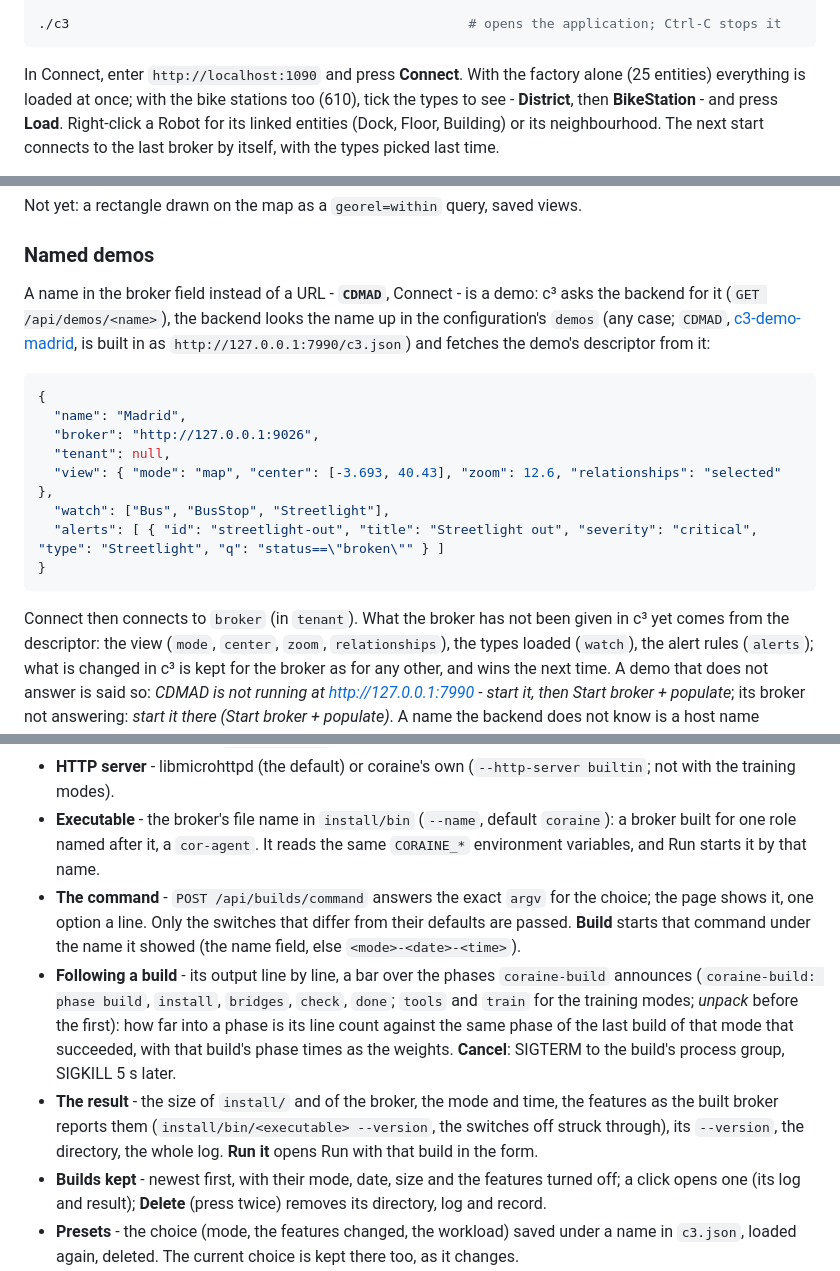
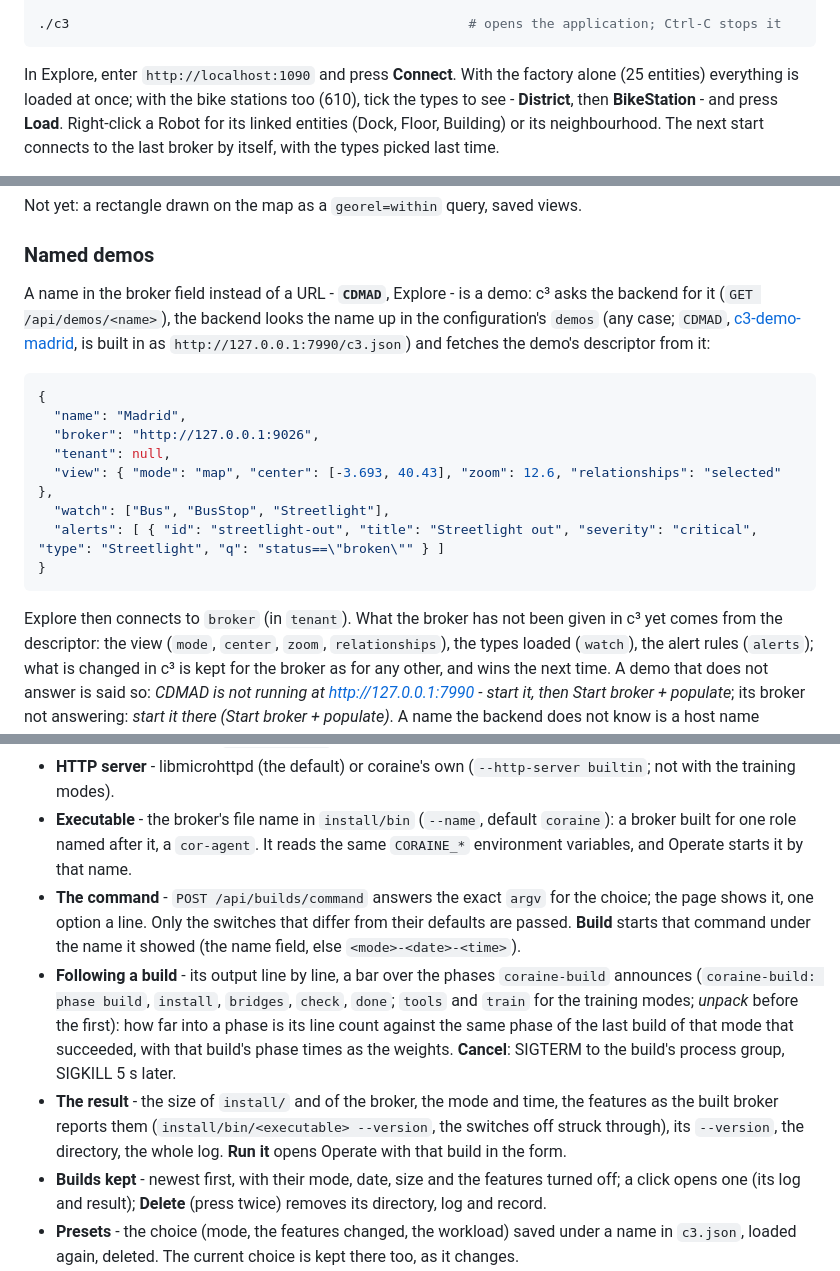
Before and after one commit to SEAMWARE/c3, a Markdown page: README.md, 3 parts joined by grey strips. Drawn GitHub-style.

````diff
--- a/README.md
+++ b/README.md
@@ -60,7 +59,7 @@ examples/ckan-bikes.sh http://localhost:1090           # real open data: 572 Bos
 ./c3                                                   # opens the application; Ctrl-C stops it
 ```
 
-In Connect, enter `http://localhost:1090` and press **Connect**. With the factory alone (25 entities)
+In Explore, enter `http://localhost:1090` and press **Connect**. With the factory alone (25 entities)
 everything is loaded at once; with the bike stations too (610), tick the types to see - **District**,
 then **BikeStation** - and press **Load**. Right-click a Robot for its linked entities (Dock, Floor,
 Building) or its neighbourhood. The next start connects to the last broker by itself, with the types
@@ -512,7 +511,7 @@ Not yet: a rectangle drawn on the map as a `georel=within` query, saved views.
 
 ### Named demos
 
-A name in the broker field instead of a URL - **`CDMAD`**, Connect - is a demo: c³ asks the backend for
+A name in the broker field instead of a URL - **`CDMAD`**, Explore - is a demo: c³ asks the backend for
 it (`GET /api/demos/<name>`), the backend looks the name up in the configuration's `demos` (any case;
 `CDMAD`, [c3-demo-madrid](https://github.com/SEAMWARE/c3-demo-madrid), is built in as
 `http://127.0.0.1:7990/c3.json`) and fetches the demo's descriptor from it:
@@ -528,7 +527,7 @@ it (`GET /api/demos/<name>`), the backend looks the name up in the configuration
 }
 ```
 
-Connect then connects to `broker` (in `tenant`). What the broker has not been given in c³ yet comes from
+Explore then connects to `broker` (in `tenant`). What the broker has not been given in c³ yet comes from
 the descriptor: the view (`mode`, `center`, `zoom`, `relationships`), the types loaded (`watch`), the
 alert rules (`alerts`); what is changed in c³ is kept for the broker as for any other, and wins the next
 time. A demo that does not answer is said so: *CDMAD is not running at http://127.0.0.1:7990 - start it,
@@ -595,7 +594,7 @@ is the command shown, run by the backend, the same build as on the command line.
   training modes).
 - **Executable** - the broker's file name in `install/bin` (`--name`, default `coraine`): a broker built
   for one role named after it, a `cor-agent`. It reads the same `CORAINE_*` environment variables, and
-  Run starts it by that name.
+  Operate starts it by that name.
 - **The command** - `POST /api/builds/command` answers the exact `argv` for the choice; the page shows it,
   one option a line. Only the switches that differ from their defaults are passed. **Build** starts that
   command under the name it showed (the name field, else `<mode>-<date>-<time>`).
@@ -606,7 +605,7 @@ is the command shown, run by the backend, the same build as on the command line.
   **Cancel**: SIGTERM to the build's process group, SIGKILL 5 s later.
 - **The result** - the size of `install/` and of the broker, the mode and time, the features as the
   built broker reports them (`install/bin/<executable> --version`, the switches off struck through), its
-  `--version`, the directory, the whole log. **Run it** opens Run with that build in the form.
+  `--version`, the directory, the whole log. **Run it** opens Operate with that build in the form.
 - **Builds kept** - newest first, with their mode, date, size and the features turned off; a click
   opens one (its log and result); **Delete** (press twice) removes its directory, log and record.
 - **Presets** - the choice (mode, the features changed, the workload) saved under a name in `c3.json`,
````
Also changed, not shown: other parts of README.md (+24 -25 lines), doc/design.md (+1 -1 lines).
